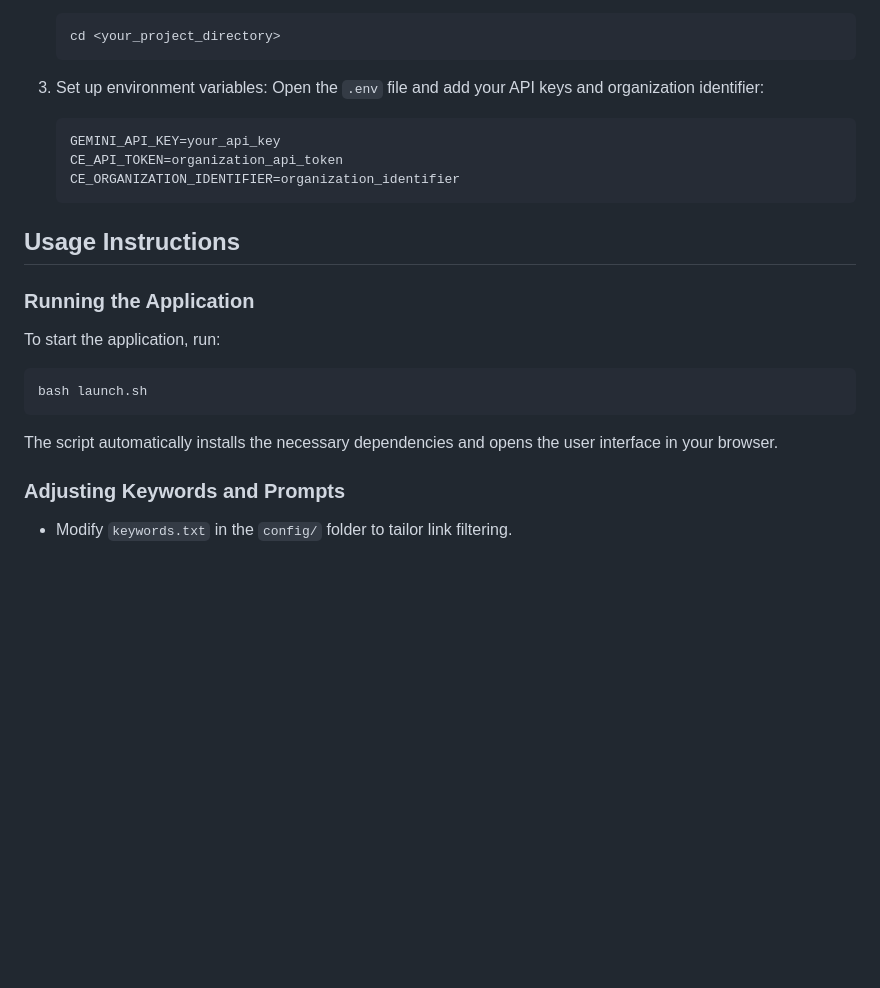
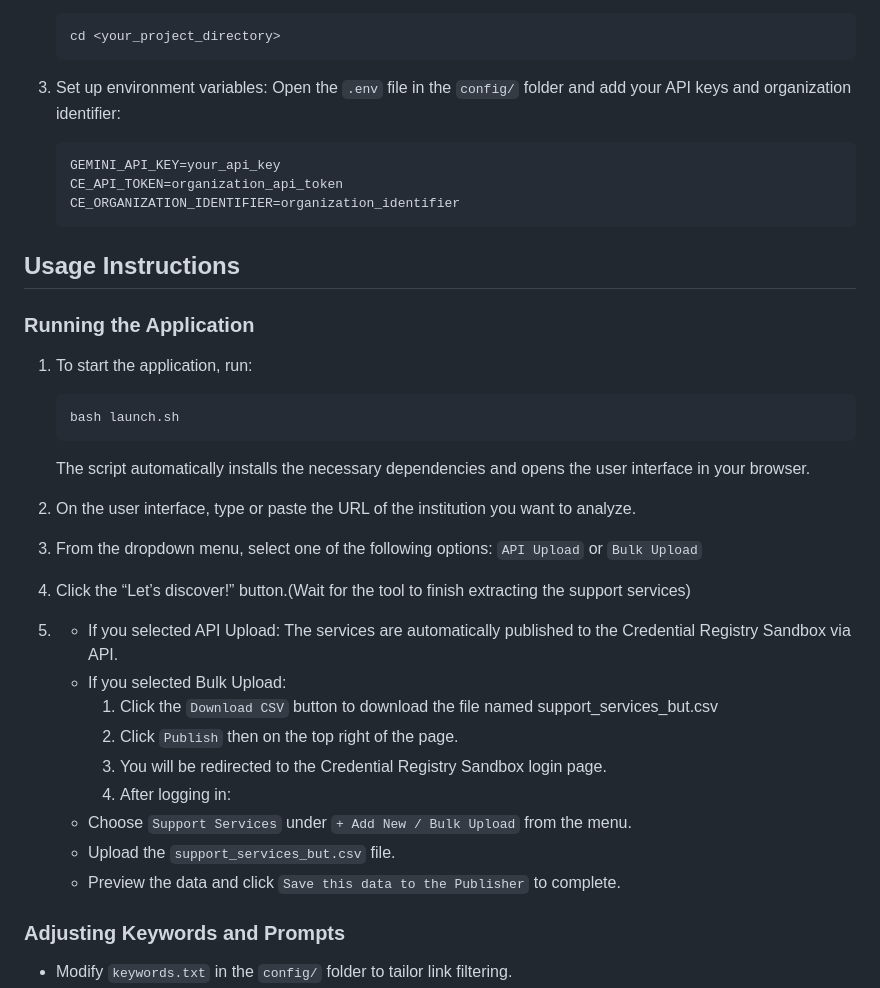
Before and after one commit to udensidev/credential-engine-support-service-publisher, a Markdown page: README.md, the part around the change. Drawn GitHub-style; blank space fills up the shorter version.

Commit message:
update documentation

````diff
--- a/README.md
+++ b/README.md
@@ -54,7 +54,7 @@ This application can be adapted for any educational domain by modifying the keyw
     ```
 
 3. Set up environment variables:
-   Open the `.env` file and add your API keys and organization identifier:
+   Open the `.env` file in the `config/` folder and add your API keys and organization identifier:
 
     ```sh
     GEMINI_API_KEY=your_api_key
@@ -66,13 +66,27 @@ This application can be adapted for any educational domain by modifying the keyw
 
 ### Running the Application
 
-To start the application, run:
+1. To start the application, run:
 
-```sh
-bash launch.sh
-```
+    ```sh
+    bash launch.sh
+    ```
 
-The script automatically installs the necessary dependencies and opens the user interface in your browser.
+    The script automatically installs the necessary dependencies and opens the user interface in your browser.
+
+2. On the user interface, type or paste the URL of the institution you want to analyze.
+3. From the dropdown menu, select one of the following options: `API Upload` or `Bulk Upload`
+4. Click the “Let’s discover!” button.(Wait for the tool to finish extracting the support services)
+5. - If you selected API Upload:
+     The services are automatically published to the Credential Registry Sandbox via API.
+   - If you selected Bulk Upload:
+     1. Click the `Download CSV` button to download the file named support_services_but.csv
+     2. Click `Publish` then on the top right of the page.
+     3. You will be redirected to the Credential Registry Sandbox login page.
+     4. After logging in:
+    - Choose `Support Services` under  `+ Add New / Bulk Upload` from the menu.
+    - Upload the `support_services_but.csv` file.
+    - Preview the data and click `Save this data to the Publisher` to complete.
 
 ### Adjusting Keywords and Prompts
 
````
